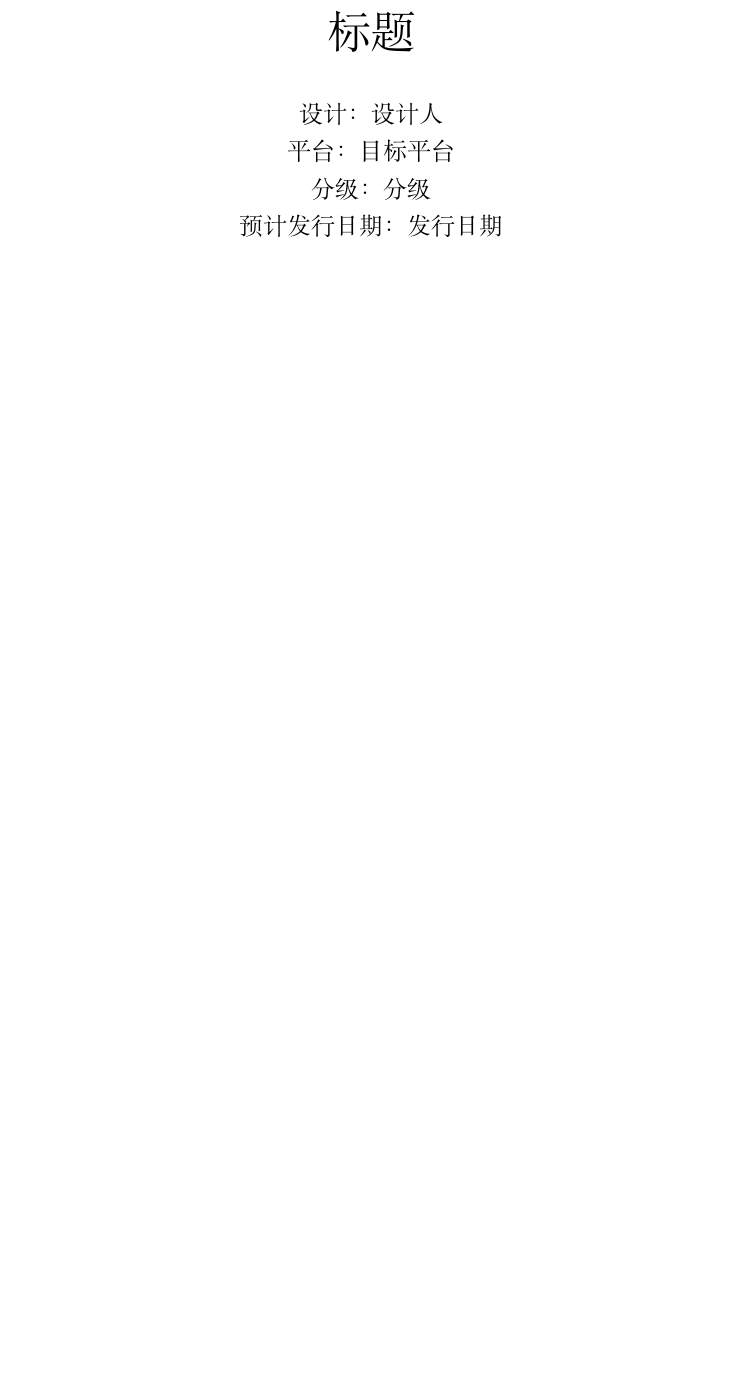
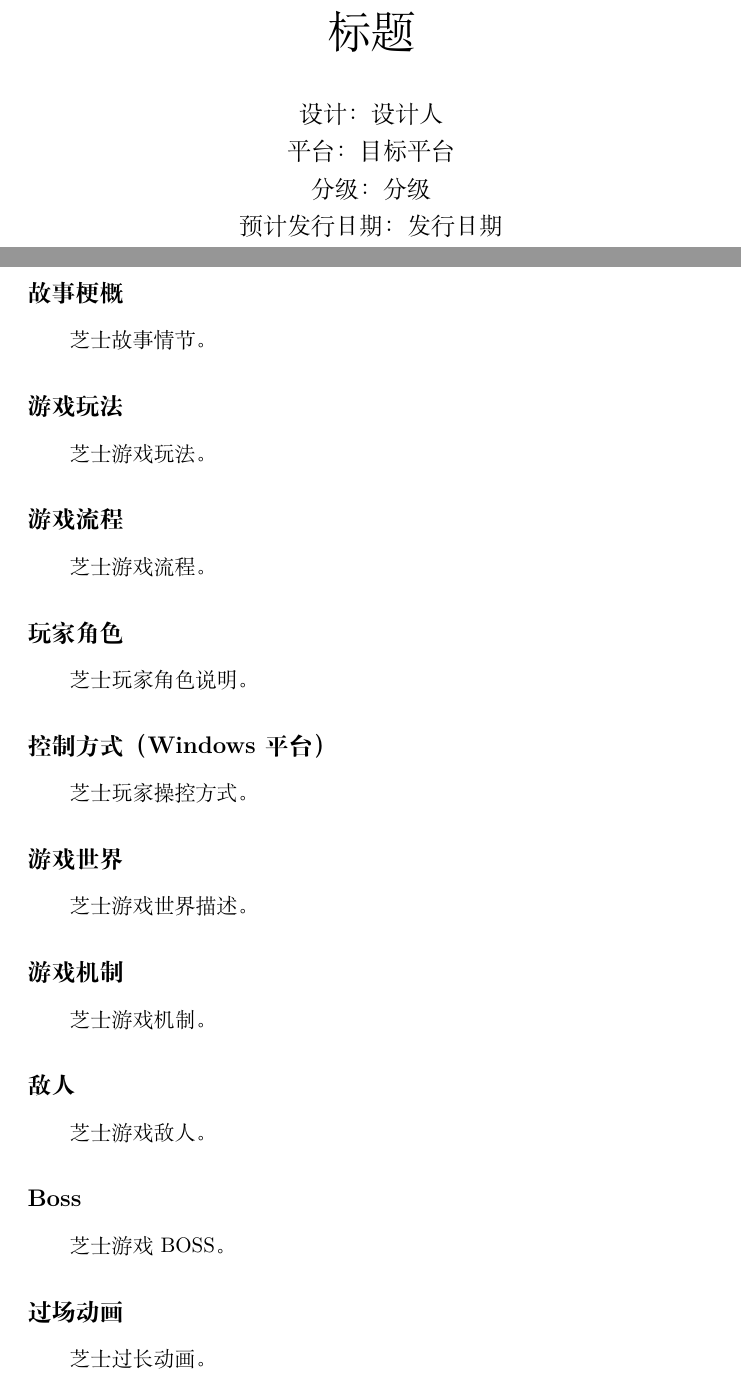
Before and after one commit to gamemagics/level-up-template, a LaTeX document (proposal.tex): part of page 1 of 2 before the commit and two parts of pages 1 and 2 of 3 after it, the two joined at a grey line, cut so that both start at the same text, the shorter picture padded with empty space. Compiled offline with XeLaTeX.

Commit message:
Add structure

```diff
--- a/proposal.tex
+++ b/proposal.tex
@@ -3,4 +3,42 @@
 \begin{document}
   \TitlePage{TestPicture.jpg}{标题}{设计人}{目标平台}{分级}{发行日期}
 
-  \Picture{TestPicture.jpg}{4cm}
+  \begin{Story}
+    芝士故事情节。
+  \end{Story}
+
+  \begin{Gameplay}
+    芝士游戏玩法。
+  \end{Gameplay}
+
+  \begin{Process}
+    芝士游戏流程。
+  \end{Process}
+
+  \begin{Player}
+    芝士玩家角色说明。
+  \end{Player}
+
+  \begin{Control}{Windows平台}
+    芝士玩家操控方式。
+  \end{Control}
+
+  \begin{World}
+    芝士游戏世界描述。
+  \end{World}
+
+  \begin{Mechanics}
+    芝士游戏机制。
+  \end{Mechanics}
+
+  \begin{Enemy}
+    芝士游戏敌人。
+  \end{Enemy}
+
+  \begin{Boss}
+    芝士游戏BOSS。
+  \end{Boss}
+
+  \begin{Cutscene}
+    芝士过长动画。
+  \end{Cutscene}
```
Also changed, not shown: proposal.cls (+49 -1 lines), proposal.tex (4 more changed lines).
